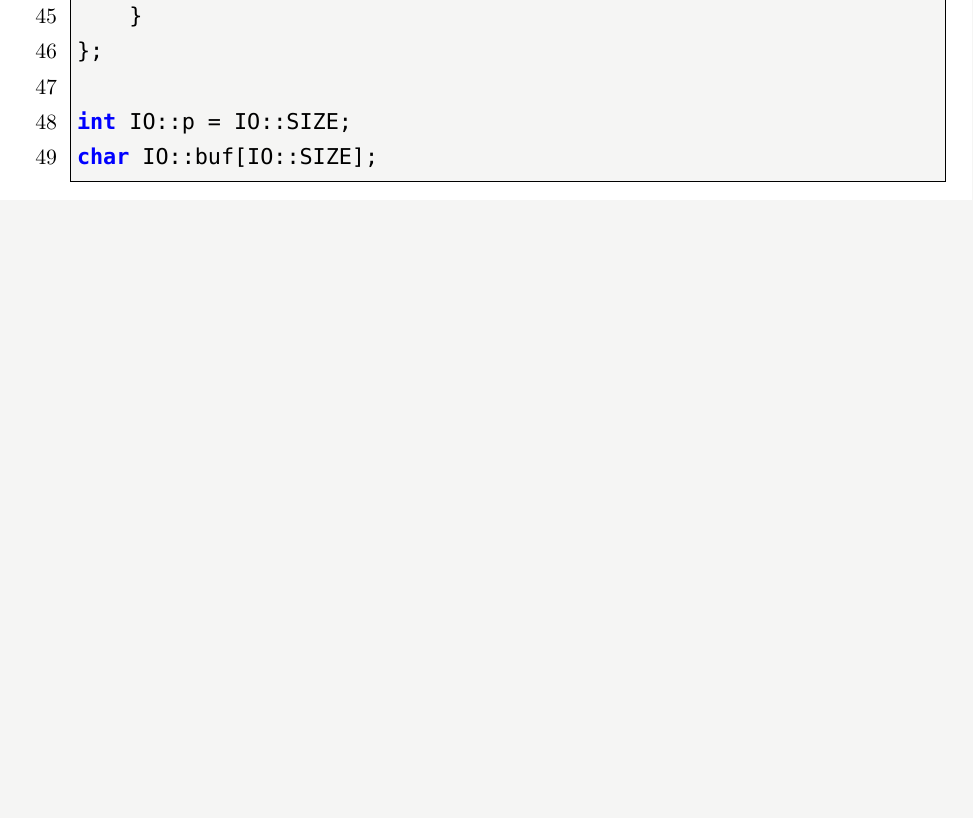
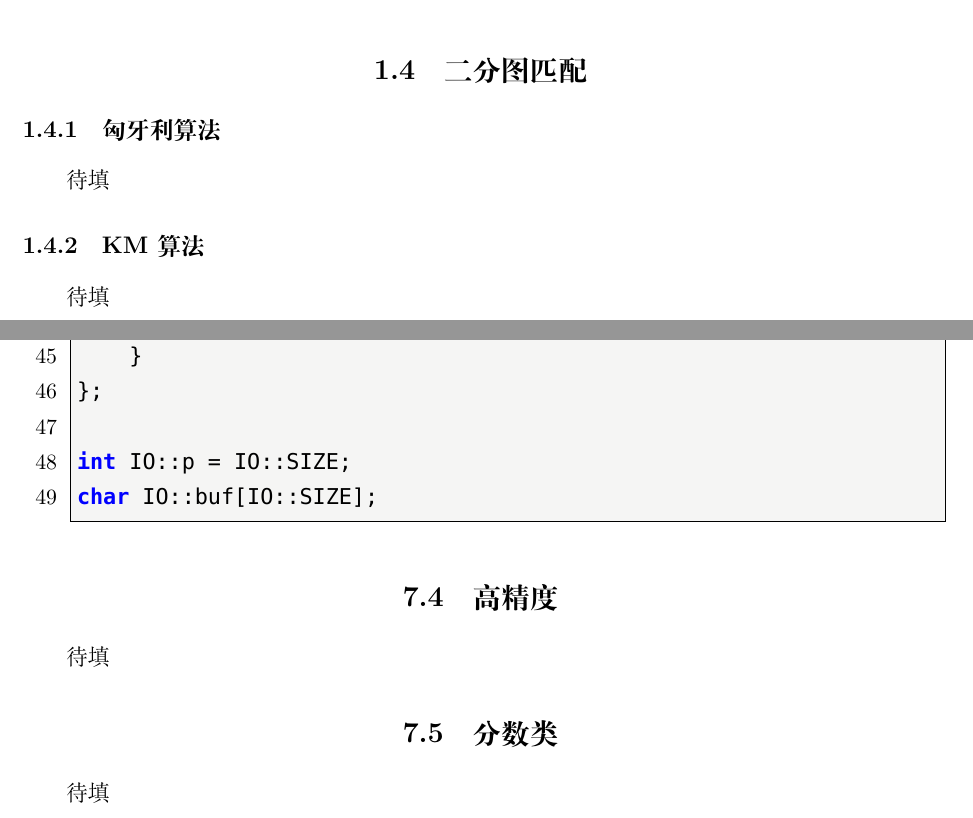
Before and after one commit to Hell-Tractor/acm-code-template, a LaTeX book (template.tex): part of page 82 of 82 before the commit and two parts of pages 14 and 82 of 82 after it, the two joined at a grey line, cut at the place of the change, the shorter picture padded with empty space. Compiled offline with XeLaTeX; a missing font is replaced by an installed copy or a similar font.

Commit message:
Add todo list

```diff
--- a/template.tex
+++ b/template.tex
@@ -112,6 +118,11 @@
   \code{Hell Tractor}{没什么好说的}{N ^ 2 M}{N + M}{codes/isap.cpp}
   \subsection{Dinic费用流}
   \code{Hell Tractor}{基于SPFA实现, f为最大流}{NMf}{N + M}{codes/dinic.cpp}
+  \section{二分图匹配}
+  \subsection{匈牙利算法}
+  待填
+  \subsection{KM算法}
+  待填
 
   \chapter{树}
   \section{线段树}
@@ -190,6 +207,10 @@
   }{Metaphysics}{1}{codes/SA.cpp}
   \section{IO}
   \code{Hell Tractor}{fread读入优化}{1}{1}{codes/IO.cpp}
+  \section{高精度}
+  待填
+  \section{分数类}
+  待填
 
 \end{document}
 \label{LastPage}
```
Also changed, not shown: template.tex (14 more changed lines).
